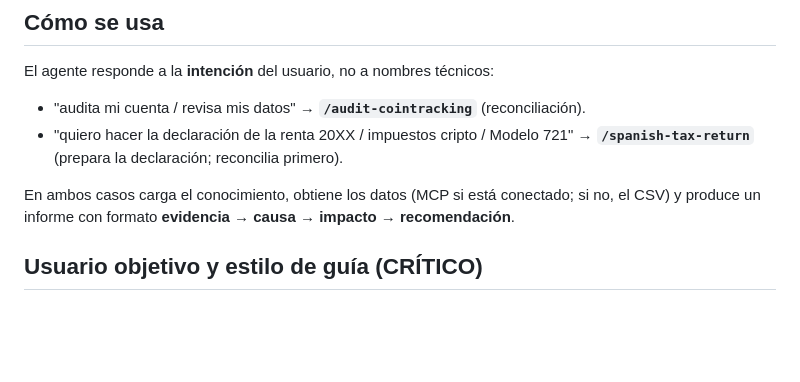
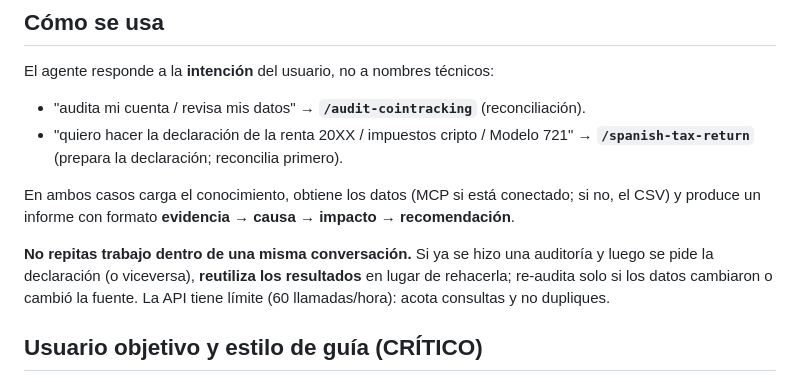
Before and after one commit to fred66sp/cointracking-expert, a Markdown page: CLAUDE.md, the part around the change. GitHub-like rendering; blank space fills up the shorter version.

Commit message:
Evitar auditorías duplicadas al encadenar skills
Si se invoca /audit-cointracking y luego /spanish-tax-return (o viceversa)
en la misma conversación, no repetir la auditoría: reutilizar los hallazgos
salvo que los datos hayan cambiado o cambie la fuente. Evita malgastar
llamadas a la API (límite 60/h).

- Skill spanish-tax-return (Paso 1): lógica de reutilización/re-auditoría.
- CLAUDE.md: nota transversal de no duplicar trabajo y respetar el límite.

Co-Authored-By: Claude Opus 4.8 (1M context) <noreply@anthropic.com>

```diff
--- a/CLAUDE.md
+++ b/CLAUDE.md
@@ -42,6 +42,8 @@ El agente responde a la **intención** del usuario, no a nombres técnicos:
 
 En ambos casos carga el conocimiento, obtiene los datos (MCP si está conectado; si no, el CSV) y produce un informe con formato **evidencia → causa → impacto → recomendación**.
 
+**No repitas trabajo dentro de una misma conversación.** Si ya se hizo una auditoría y luego se pide la declaración (o viceversa), **reutiliza los resultados** en lugar de rehacerla; re-audita solo si los datos cambiaron o cambió la fuente. La API tiene límite (60 llamadas/hora): acota consultas y no dupliques.
+
 ## Usuario objetivo y estilo de guía (CRÍTICO)
 
 Quien usa este agente **no domina CoinTracking ni la fiscalidad**. Necesita ayuda real y **guía paso a paso**. Adapta siempre el tono a un usuario novato:
```
Also changed, not shown: 1 other file.
